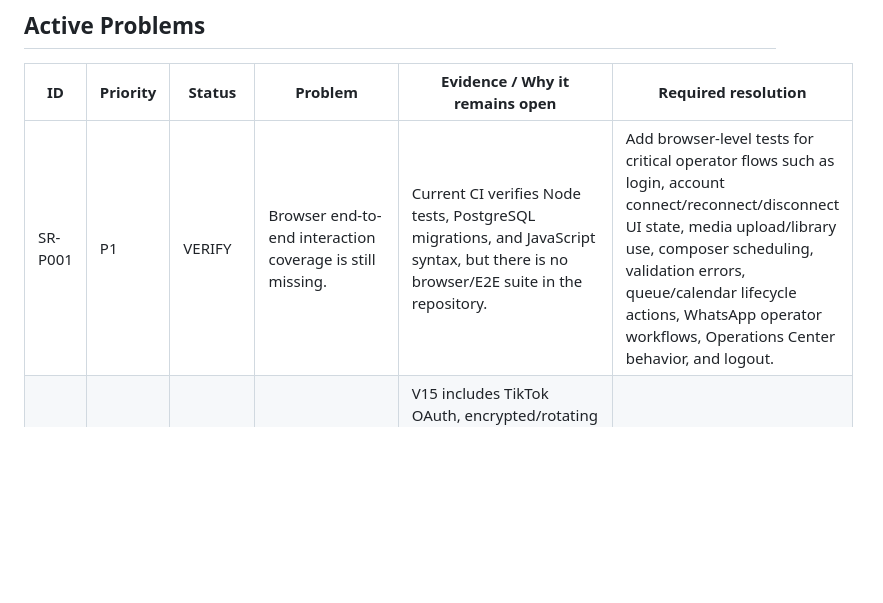
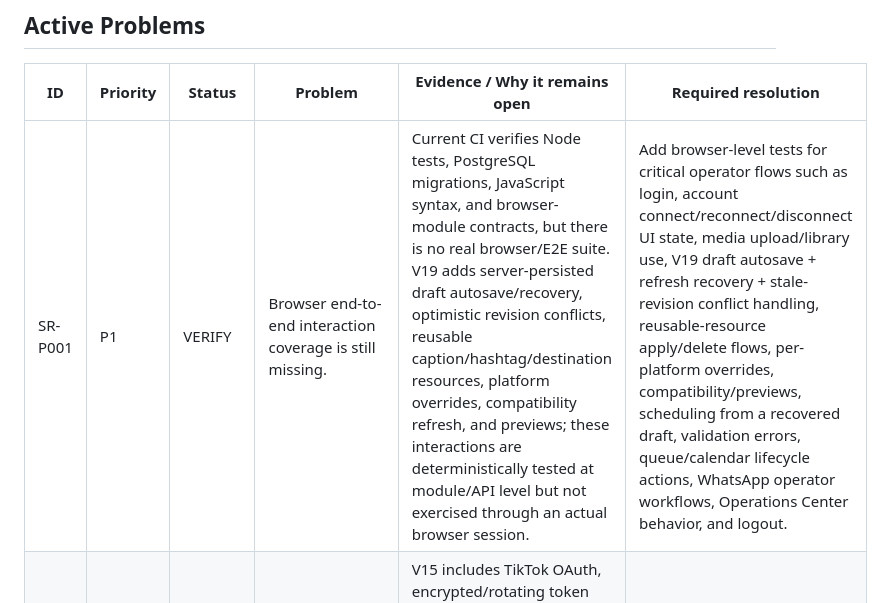
Before and after one commit to OzansanT/srocial, a Markdown page: PROBLEMS.md, the part around the change. Rendered like a GitHub page; blank space fills up the shorter version.

Commit message:
docs: expand browser verification tracking for V19

```diff
--- a/PROBLEMS.md
+++ b/PROBLEMS.md
@@ -25,7 +25,7 @@ Use these priorities:
 
 | ID | Priority | Status | Problem | Evidence / Why it remains open | Required resolution |
 | --- | --- | --- | --- | --- | --- |
-| SR-P001 | P1 | VERIFY | Browser end-to-end interaction coverage is still missing. | Current CI verifies Node tests, PostgreSQL migrations, and JavaScript syntax, but there is no browser/E2E suite in the repository. | Add browser-level tests for critical operator flows such as login, account connect/reconnect/disconnect UI state, media upload/library use, composer scheduling, validation errors, queue/calendar lifecycle actions, WhatsApp operator workflows, Operations Center behavior, and logout. |
+| SR-P001 | P1 | VERIFY | Browser end-to-end interaction coverage is still missing. | Current CI verifies Node tests, PostgreSQL migrations, JavaScript syntax, and browser-module contracts, but there is no real browser/E2E suite. V19 adds server-persisted draft autosave/recovery, optimistic revision conflicts, reusable caption/hashtag/destination resources, platform overrides, compatibility refresh, and previews; these interactions are deterministically tested at module/API level but not exercised through an actual browser session. | Add browser-level tests for critical operator flows such as login, account connect/reconnect/disconnect UI state, media upload/library use, V19 draft autosave + refresh recovery + stale-revision conflict handling, reusable-resource apply/delete flows, per-platform overrides, compatibility/previews, scheduling from a recovered draft, validation errors, queue/calendar lifecycle actions, WhatsApp operator workflows, Operations Center behavior, and logout. |
 | SR-P002 | P1 | VERIFY | TikTok V15 is implemented and deterministically tested but has not completed a real developer-app publishing verification. | V15 includes TikTok OAuth, encrypted/rotating token handling, account binding, Creator Info, Direct Post for photo/video, provider-options persistence, status normalization, UI controls, tests, and operator documentation. Repository CI cannot supply a real TikTok developer app, approved scopes, verified media URL prefix, or publishing account. | With real TikTok credentials, verify OAuth -> account identity -> Creator Info -> Direct Post -> status completion using a verified production media domain/prefix; record provider/API evidence before marking resolved. |
 | SR-P003 | P1 | VERIFY | V16 provider webhook processing and provider-health/rate-limit visibility are implemented but not verified against live provider delivery. | V16 adds raw-body Meta/TikTok signature verification, replay-age protection for TikTok, webhook persistence/deduplication, TikTok publication/account synchronization, publication-attempt history, provider health/rate-limit snapshots, protected Operations API, dashboard UI, deterministic tests, and PostgreSQL migration coverage. CI cannot originate signed deliveries from approved real provider apps or validate public HTTPS callback configuration. | With approved Meta/TikTok apps and public HTTPS callbacks, verify Meta challenge + signed delivery and TikTok signed Content Posting delivery end to end, including duplicate delivery behavior and Operations Center state; record provider evidence before marking resolved. |
 | SR-P004 | P1 | VERIFY | V17 WhatsApp Business is implemented and deterministically tested but has not completed a real Cloud API campaign verification. | V17 now includes E.164 contacts, explicit consent/eligibility, approved-template sync, scheduled campaigns, recipient/message persistence, an independently gated `WHATSAPP_CAMPAIGN` scheduler path, rate-limit retry, duplicate-send-safe `DELIVERY_UNCERTAIN` handling, signed webhook processing, delivery/read/failure synchronization, Operations telemetry, management APIs/UI, JSON/PostgreSQL parity, and migration 006. CI has no approved WhatsApp Business account, production token/sender, approved template, or public HTTPS callback. | With real WhatsApp Business credentials, verify template sync -> opted-in contact -> scheduled send -> provider message ID -> signed sent/delivered/read or failed webhook -> persisted recipient/message state -> Operations Center telemetry. Record real-provider evidence before marking resolved. |
```
